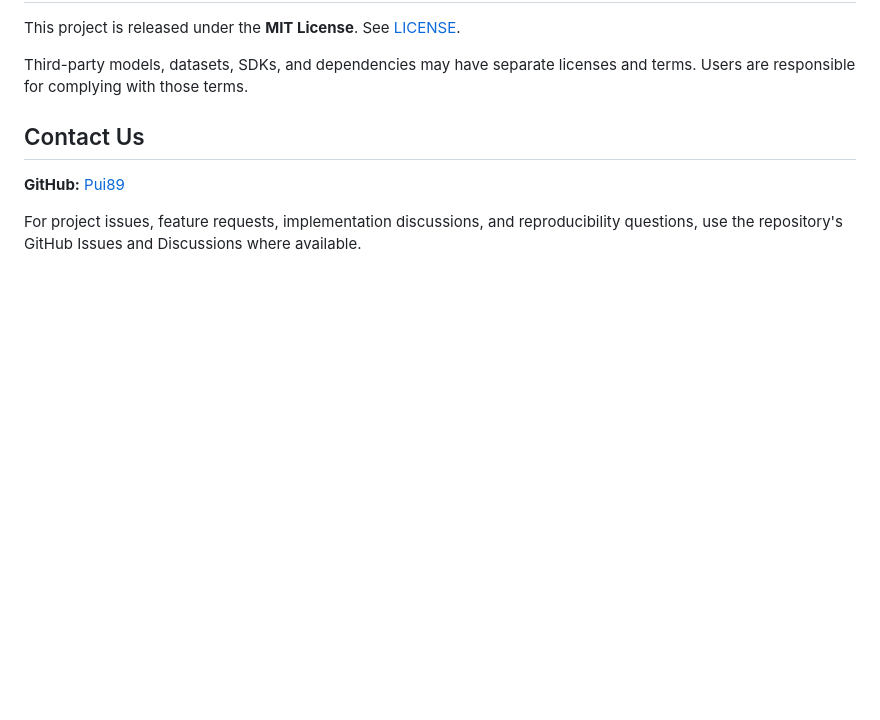
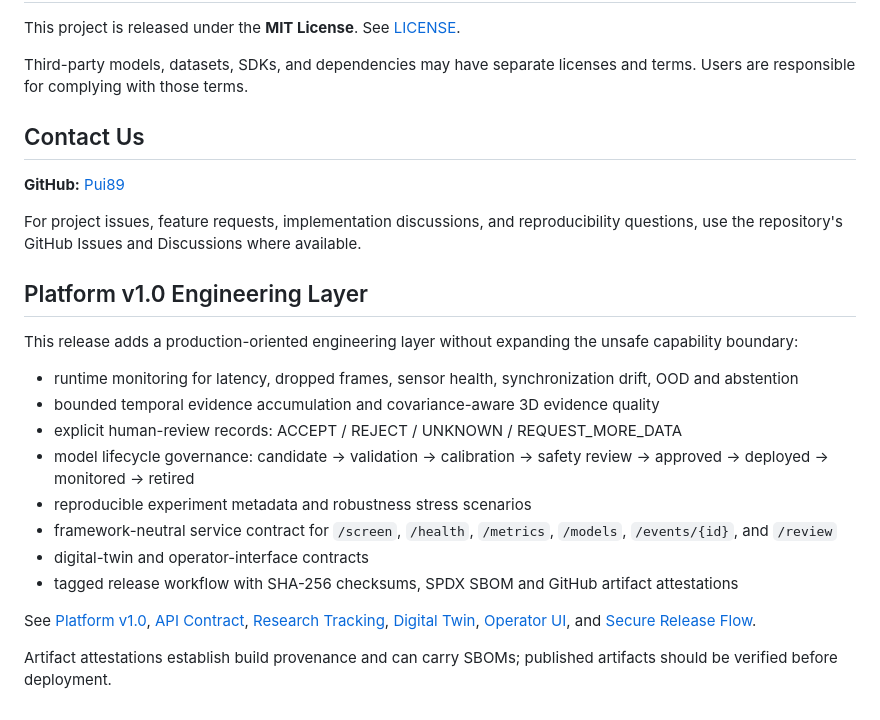
Before and after one commit to Pui89/https-github.com-Pui89-multimodal-narcotics-screening-robot, a Markdown page: README.md, the part around the change. Rendered like a GitHub page; blank space fills up the shorter version.

Commit message:
Document platform v1 engineering layer

```diff
--- a/README.md
+++ b/README.md
@@ -470,3 +470,20 @@ Third-party models, datasets, SDKs, and dependencies may have separate licenses
 **GitHub:** [Pui89](https://github.com/Pui89)
 
 For project issues, feature requests, implementation discussions, and reproducibility questions, use the repository's GitHub Issues and Discussions where available.
+
+## Platform v1.0 Engineering Layer
+
+This release adds a production-oriented engineering layer without expanding the unsafe capability boundary:
+
+- runtime monitoring for latency, dropped frames, sensor health, synchronization drift, OOD and abstention
+- bounded temporal evidence accumulation and covariance-aware 3D evidence quality
+- explicit human-review records: ACCEPT / REJECT / UNKNOWN / REQUEST_MORE_DATA
+- model lifecycle governance: candidate → validation → calibration → safety review → approved → deployed → monitored → retired
+- reproducible experiment metadata and robustness stress scenarios
+- framework-neutral service contract for `/screen`, `/health`, `/metrics`, `/models`, `/events/{id}`, and `/review`
+- digital-twin and operator-interface contracts
+- tagged release workflow with SHA-256 checksums, SPDX SBOM and GitHub artifact attestations
+
+See [Platform v1.0](docs/PLATFORM_V1.md), [API Contract](docs/API_CONTRACT.md), [Research Tracking](docs/RESEARCH_TRACKING.md), [Digital Twin](docs/DIGITAL_TWIN.md), [Operator UI](docs/OPERATOR_UI.md), and [Secure Release Flow](docs/SECURE_RELEASE_FLOW.md).
+
+Artifact attestations establish build provenance and can carry SBOMs; published artifacts should be verified before deployment.
```
